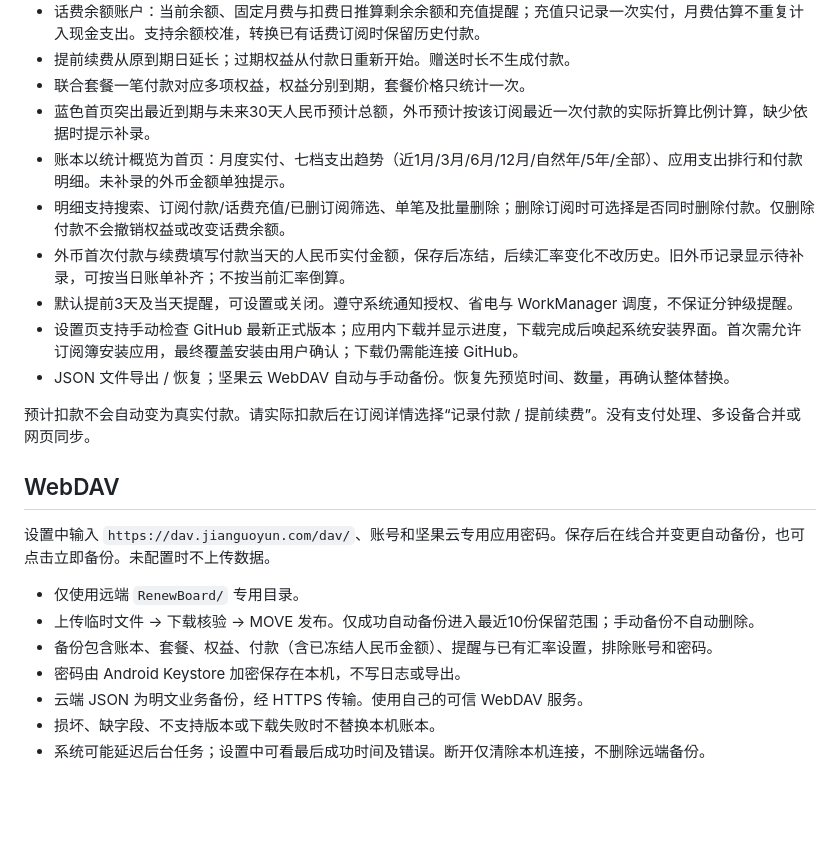
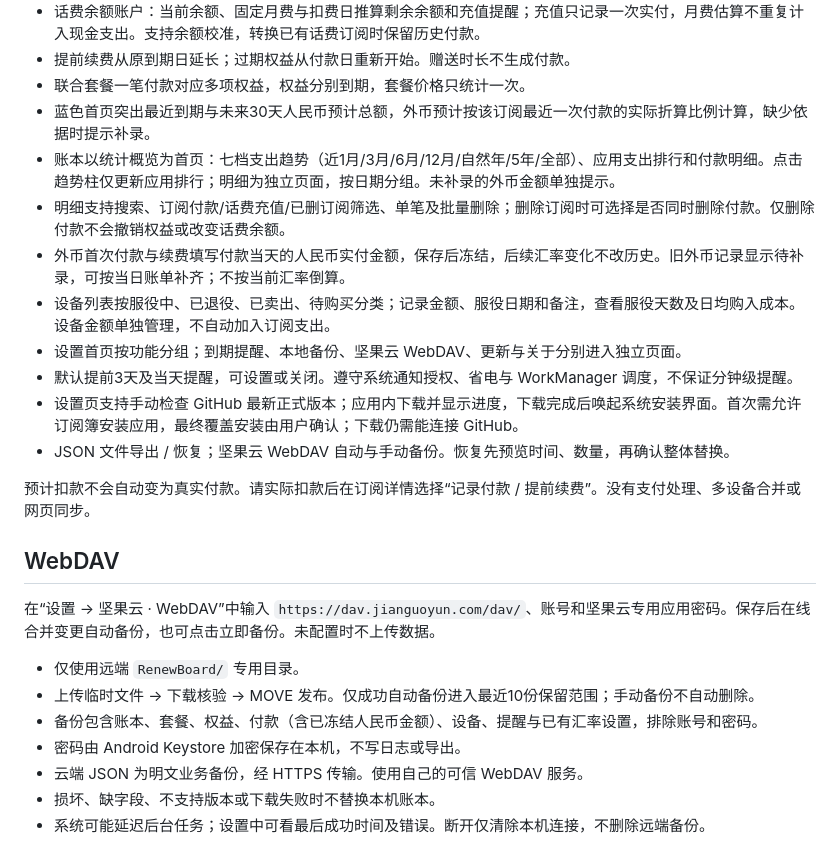
Before and after one commit to RongGuang233/RenewBoard, a Markdown page: README.md, the part around one of its changes. Rendered like a GitHub page; blank space fills up the shorter version.

```diff
--- a/README.md
+++ b/README.md
@@ -18,9 +18,11 @@
 - 提前续费从原到期日延长；过期权益从付款日重新开始。赠送时长不生成付款。
 - 联合套餐一笔付款对应多项权益，权益分别到期，套餐价格只统计一次。
 - 蓝色首页突出最近到期与未来30天人民币预计总额，外币预计按该订阅最近一次付款的实际折算比例计算，缺少依据时提示补录。
-- 账本以统计概览为首页：月度实付、七档支出趋势（近1月/3月/6月/12月/自然年/5年/全部）、应用支出排行和付款明细。未补录的外币金额单独提示。
+- 账本以统计概览为首页：七档支出趋势（近1月/3月/6月/12月/自然年/5年/全部）、应用支出排行和付款明细。点击趋势柱仅更新应用排行；明细为独立页面，按日期分组。未补录的外币金额单独提示。
 - 明细支持搜索、订阅付款/话费充值/已删订阅筛选、单笔及批量删除；删除订阅时可选择是否同时删除付款。仅删除付款不会撤销权益或改变话费余额。
 - 外币首次付款与续费填写付款当天的人民币实付金额，保存后冻结，后续汇率变化不改历史。旧外币记录显示待补录，可按当日账单补齐；不按当前汇率倒算。
+- 设备列表按服役中、已退役、已卖出、待购买分类；记录金额、服役日期和备注，查看服役天数及日均购入成本。设备金额单独管理，不自动加入订阅支出。
+- 设置首页按功能分组；到期提醒、本地备份、坚果云 WebDAV、更新与关于分别进入独立页面。
 - 默认提前3天及当天提醒，可设置或关闭。遵守系统通知授权、省电与 WorkManager 调度，不保证分钟级提醒。
 - 设置页支持手动检查 GitHub 最新正式版本；应用内下载并显示进度，下载完成后唤起系统安装界面。首次需允许订阅簿安装应用，最终覆盖安装由用户确认；下载仍需能连接 GitHub。
 - JSON 文件导出 / 恢复；坚果云 WebDAV 自动与手动备份。恢复先预览时间、数量，再确认整体替换。
@@ -29,11 +31,11 @@
 
 ## WebDAV
 
-设置中输入 `https://dav.jianguoyun.com/dav/`、账号和坚果云专用应用密码。保存后在线合并变更自动备份，也可点击立即备份。未配置时不上传数据。
+在“设置 → 坚果云 · WebDAV”中输入 `https://dav.jianguoyun.com/dav/`、账号和坚果云专用应用密码。保存后在线合并变更自动备份，也可点击立即备份。未配置时不上传数据。
 
 - 仅使用远端 `RenewBoard/` 专用目录。
 - 上传临时文件 → 下载核验 → MOVE 发布。仅成功自动备份进入最近10份保留范围；手动备份不自动删除。
-- 备份包含账本、套餐、权益、付款（含已冻结人民币金额）、提醒与已有汇率设置，排除账号和密码。
+- 备份包含账本、套餐、权益、付款（含已冻结人民币金额）、设备、提醒与已有汇率设置，排除账号和密码。
 - 密码由 Android Keystore 加密保存在本机，不写日志或导出。
 - 云端 JSON 为明文业务备份，经 HTTPS 传输。使用自己的可信 WebDAV 服务。
 - 损坏、缺字段、不支持版本或下载失败时不替换本机账本。
```
Also changed, not shown: other parts of README.md (+3 -3 lines), docs/acceptance.md (+11 -0 lines), docs/privacy.md (+2 -2 lines), docs/images/devices-list-v1.2.0.png (added), docs/images/ledger-overview-v1.2.0.png (added), docs/images/ledger-receipts-v1.2.0.png (added), docs/images/settings-home-v1.2.0.png (added), 13 other files.
